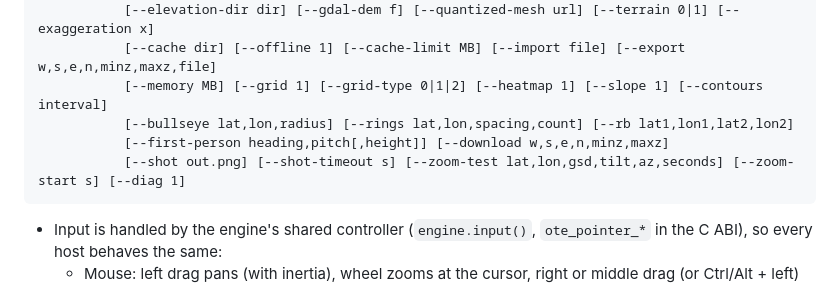
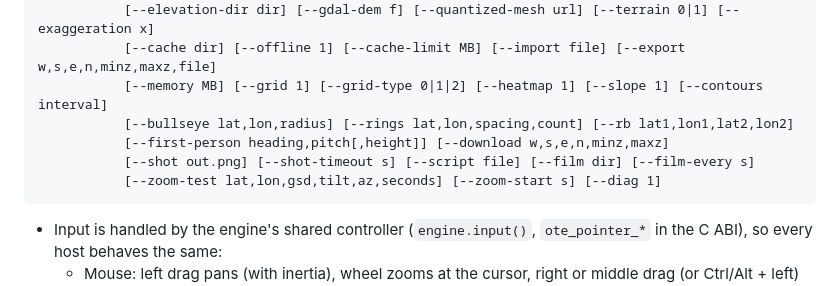
Before and after one commit to COASsoft/OTKGlobeEngine, a Markdown page: README.md, the part around the change. GitHub-like rendering.

````diff
--- a/README.md
+++ b/README.md
@@ -123,7 +123,8 @@ ote_viewer [--view lat,lon,gsd,tilt,azimuth] [--preset 0..3] [--size WxH]
            [--memory MB] [--grid 1] [--grid-type 0|1|2] [--heatmap 1] [--slope 1] [--contours interval]
            [--bullseye lat,lon,radius] [--rings lat,lon,spacing,count] [--rb lat1,lon1,lat2,lon2]
            [--first-person heading,pitch[,height]] [--download w,s,e,n,minz,maxz]
-           [--shot out.png] [--shot-timeout s] [--zoom-test lat,lon,gsd,tilt,az,seconds] [--zoom-start s] [--diag 1]
+           [--shot out.png] [--shot-timeout s] [--script file] [--film dir] [--film-every s]
+           [--zoom-test lat,lon,gsd,tilt,az,seconds] [--zoom-start s] [--diag 1]
 ```
 
 - Input is handled by the engine's shared controller (`engine.input()`, `ote_pointer_*` in the C ABI), so every host behaves the same:
````
